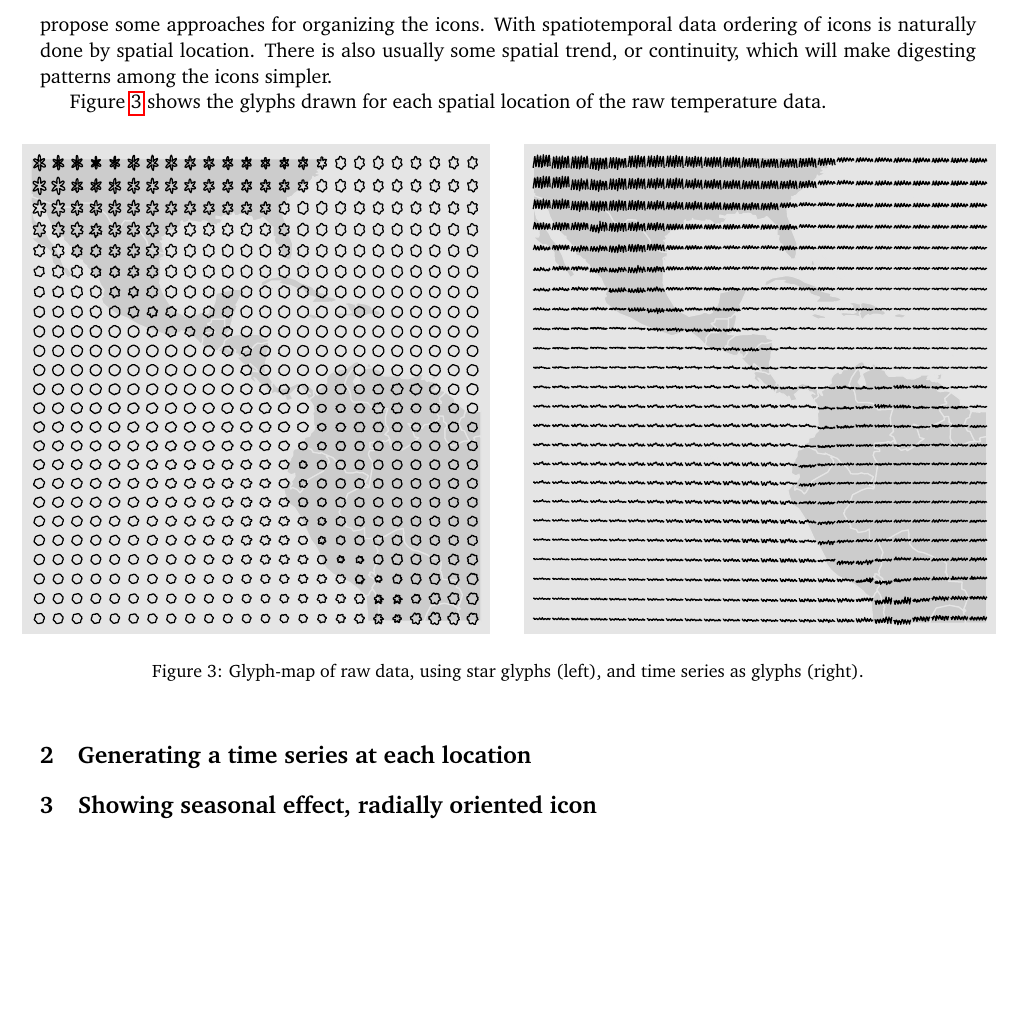
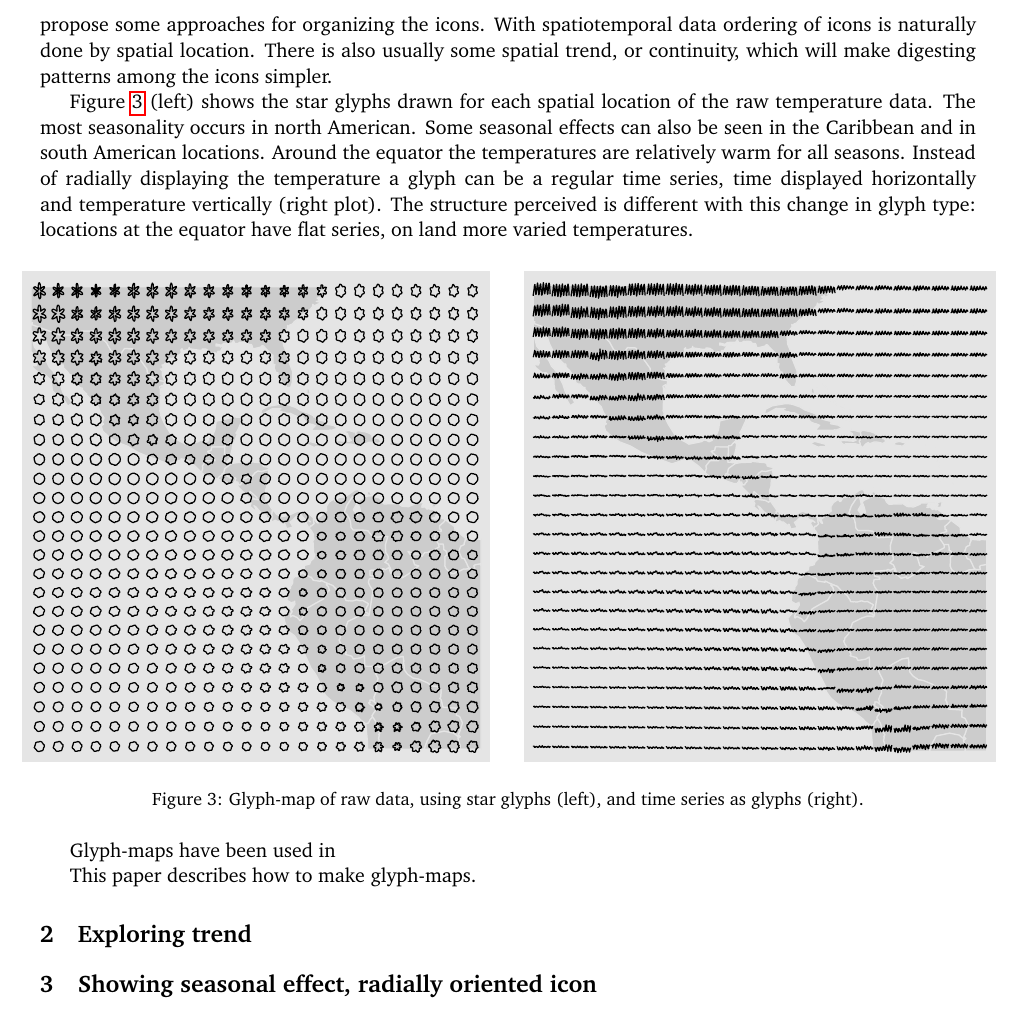
Before and after one commit to ggobi/paper-climate, a LaTeX document (paper.tex): part of page 3 of 9, cut so that both start at the same text, the shorter picture padded with empty space. Compiled offline with pdfLaTeX.

Commit message:
explained first glyph-maps

```diff
--- a/paper.tex
+++ b/paper.tex
@@ -61,7 +60,7 @@ In this paper we explore the use of a different type of display, that uses icons
 
 Icon plots are used, infrequently, to examine multivariate data. For large data sets it is infeasible to digest the quantity of icons, and for multivariate data there is no natural order so it can be like having a mountain of little stamps to rearrange and organize, in order to understand the structures present in the data. The initial paper on star glyphs \citep{kleiner:1981} and a recent paper \citep{hurley:2010} propose some approaches for organizing the icons. With spatiotemporal data ordering of icons is naturally done by spatial location. There is also usually some spatial trend, or continuity, which will make digesting patterns among the icons simpler.
 
-Figure \ref{fig:glyph-map} shows the glyphs drawn for each spatial location of the raw temperature data.
+Figure \ref{fig:glyph-map} (left) shows the star glyphs drawn for each spatial location of the raw temperature data. The most seasonality occurs in north American. Some seasonal effects can also be seen in the Caribbean and in south American locations. Around the equator the temperatures are relatively warm for all seasons. Instead of radially displaying the temperature a glyph can be a regular time series, time displayed horizontally and temperature vertically (right plot). The structure perceived is different with this change in glyph type: locations at the equator have flat series, on land more varied temperatures.
 
 % Add time series as well as radial
 \begin{figure*}[htp]
@@ -69,6 +68,10 @@ Figure \ref{fig:glyph-map} shows the glyphs drawn for each spatial location of t
 \caption{Glyph-map of raw data, using star glyphs (left), and time series as glyphs (right).}
 \label{fig:glyph-map}
 \end{figure*}
+
+Glyph-maps have been used in
+
+This paper describes how to make glyph-maps.
 
 %\subsection{Glyph plots}
 
@@ -83,7 +86,7 @@ Figure \ref{fig:glyph-map} shows the glyphs drawn for each spatial location of t
 %These displays tend to be particularly effective when printed in large format, as the much higher resolution of print (600 dpi) compared to computer  screen (72-120 dpi) allows for much finer reading. These are high-density data displays in the best tradition of Tufte. Wall size maps are not usually practical during analysis, but are very engaging.
 
 %Will first explore for regularly gridded data, a simple starting point and a common output of climate models, and then show a few simple extensions to deal with non-rectangular grids and irregular locations, as exemplified by raw climate data which is typically collect at irregular locations.
-\section{Generating a time series at each location}
+\section{Exploring trend}
 
 \begin{figure*}[htp]
 \centerline{\includegraphics[width=4in]{nasa-deseas-trend.pdf}}
```
Also changed, not shown: paper.tex (5 more changed lines).
